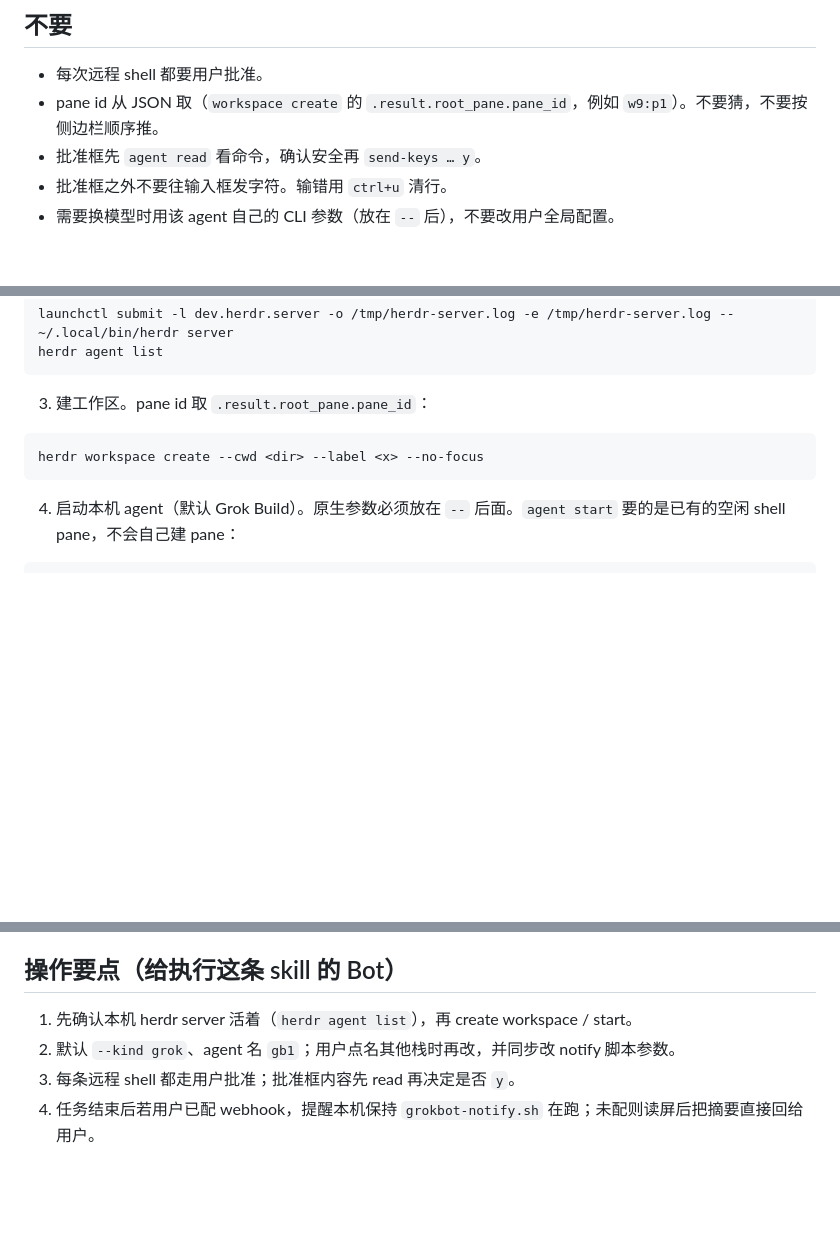
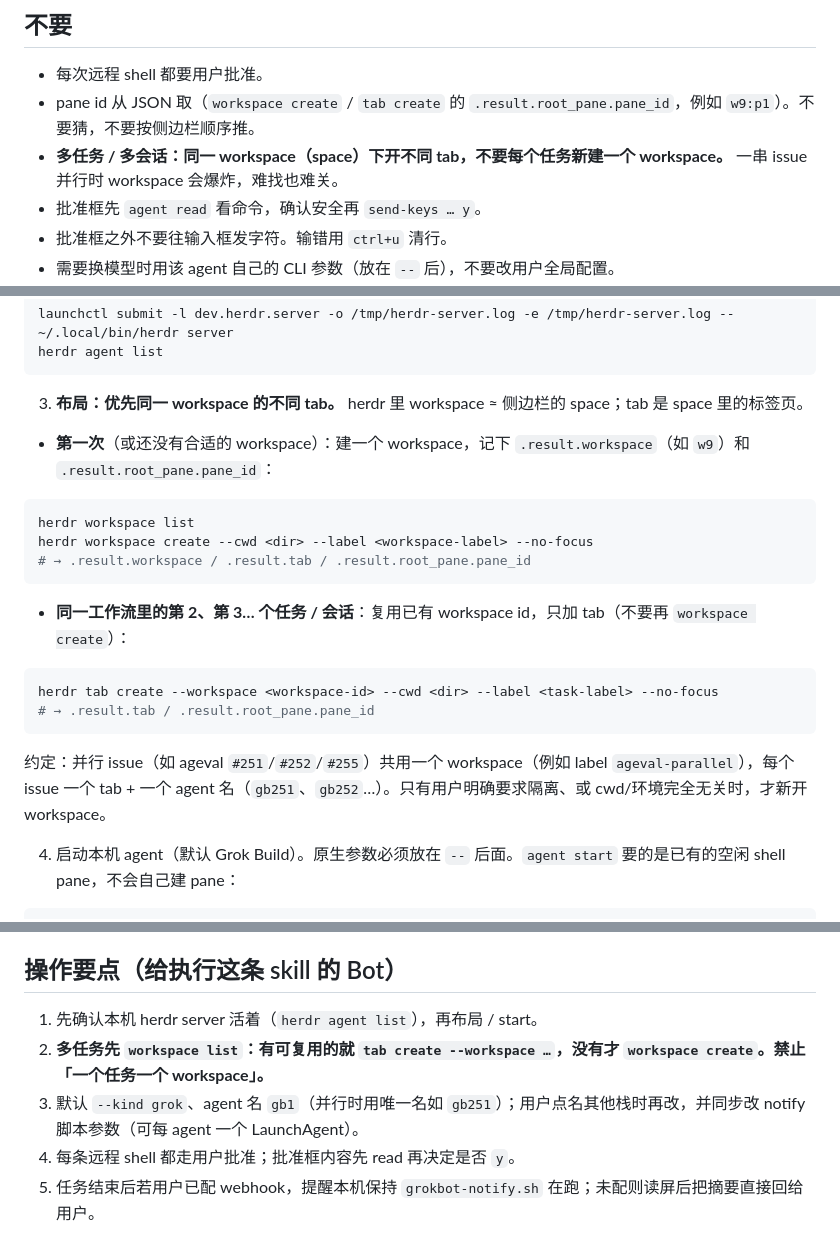
Before and after one commit to ffy6511/obsidian-friendily-workflow, a Markdown page: skills/herdr-grokbot/SKILL.md, 3 parts joined by grey strips. GitHub-like rendering; blank space fills up the shorter version.

Commit message:
docs(herdr-grokbot): reuse one workspace and add tabs per task
- Prefer tab create on an existing workspace for parallel sessions
- Create a new workspace only on first use, or when cwd and environment are unrelated
- Name each parallel agent uniquely and point notify at that name

````diff
--- a/skills/herdr-grokbot/SKILL.md
+++ b/skills/herdr-grokbot/SKILL.md
@@ -57,7 +57,8 @@ flowchart LR
 ## 不要
 
 - 每次远程 shell 都要用户批准。
-- pane id 从 JSON 取（`workspace create` 的 `.result.root_pane.pane_id`，例如 `w9:p1`）。不要猜，不要按侧边栏顺序推。
+- pane id 从 JSON 取（`workspace create` / `tab create` 的 `.result.root_pane.pane_id`，例如 `w9:p1`）。不要猜，不要按侧边栏顺序推。
+- **多任务 / 多会话：同一 workspace（space）下开不同 tab，不要每个任务新建一个 workspace。** 一串 issue 并行时 workspace 会爆炸，难找也难关。
 - 批准框先 `agent read` 看命令，确认安全再 `send-keys … y`。
 - 批准框之外不要往输入框发字符。输错用 `ctrl+u` 清行。
 - 需要换模型时用该 agent 自己的 CLI 参数（放在 `--` 后），不要改用户全局配置。
@@ -80,11 +81,24 @@ launchctl submit -l dev.herdr.server -o /tmp/herdr-server.log -e /tmp/herdr-serv
 herdr agent list
 ```
 
-3. 建工作区。pane id 取 `.result.root_pane.pane_id`：
+3. **布局：优先同一 workspace 的不同 tab。** herdr 里 workspace ≈ 侧边栏的 space；tab 是 space 里的标签页。
+
+- **第一次**（或还没有合适的 workspace）：建一个 workspace，记下 `.result.workspace`（如 `w9`）和 `.result.root_pane.pane_id`：
 
 ```bash
-herdr workspace create --cwd <dir> --label <x> --no-focus
+herdr workspace list
+herdr workspace create --cwd <dir> --label <workspace-label> --no-focus
+# → .result.workspace / .result.tab / .result.root_pane.pane_id
 ```
+
+- **同一工作流里的第 2、第 3… 个任务 / 会话**：复用已有 workspace id，只加 tab（不要再 `workspace create`）：
+
+```bash
+herdr tab create --workspace <workspace-id> --cwd <dir> --label <task-label> --no-focus
+# → .result.tab / .result.root_pane.pane_id
+```
+
+约定：并行 issue（如 ageval `#251`/`#252`/`#255`）共用一个 workspace（例如 label `ageval-parallel`），每个 issue 一个 tab + 一个 agent 名（`gb251`、`gb252`…）。只有用户明确要求隔离、或 cwd/环境完全无关时，才新开 workspace。
 
 4. 启动本机 agent（默认 Grok Build）。原生参数必须放在 `--` 后面。`agent start` 要的是已有的空闲 shell pane，不会自己建 pane：
 
@@ -154,7 +168,8 @@ herdr 不会主动 webhook，所以这条回路用轮询。下列项可能仍未
 
 ## 操作要点（给执行这条 skill 的 Bot）
 
-1. 先确认本机 herdr server 活着（`herdr agent list`），再 create workspace / start。
-2. 默认 `--kind grok`、agent 名 `gb1`；用户点名其他栈时再改，并同步改 notify 脚本参数。
-3. 每条远程 shell 都走用户批准；批准框内容先 read 再决定是否 `y`。
-4. 任务结束后若用户已配 webhook，提醒本机保持 `grokbot-notify.sh` 在跑；未配则读屏后把摘要直接回给用户。
+1. 先确认本机 herdr server 活着（`herdr agent list`），再布局 / start。
+2. **多任务先 `workspace list`：有可复用的就 `tab create --workspace …`，没有才 `workspace create`。禁止「一个任务一个 workspace」。**
+3. 默认 `--kind grok`、agent 名 `gb1`（并行时用唯一名如 `gb251`）；用户点名其他栈时再改，并同步改 notify 脚本参数（可每 agent 一个 LaunchAgent）。
+4. 每条远程 shell 都走用户批准；批准框内容先 read 再决定是否 `y`。
+5. 任务结束后若用户已配 webhook，提醒本机保持 `grokbot-notify.sh` 在跑；未配则读屏后把摘要直接回给用户。
````
Also changed, not shown: other parts of skills/herdr-grokbot/SKILL.md (+1 -1 lines).
